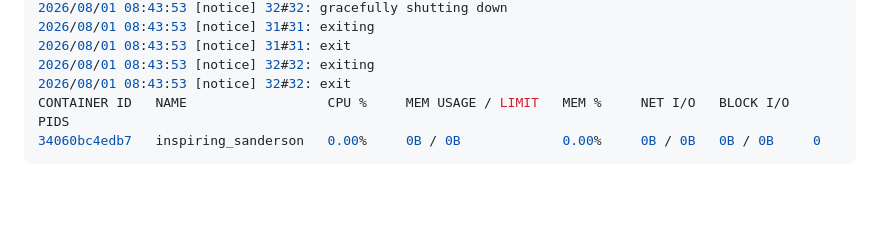
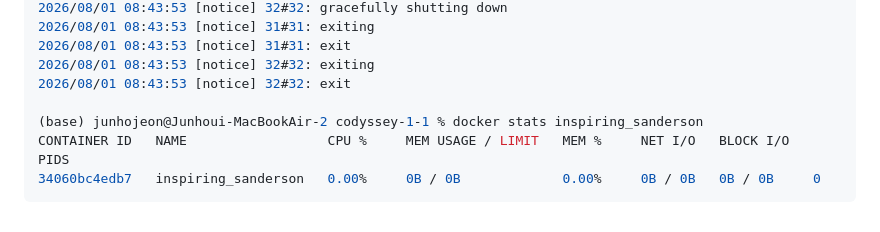
Before and after one commit to Imjunho90/codyssey_e1-1, a Markdown page: README.md, the part around the change. Rendered like a GitHub page; blank space fills up the shorter version.

```diff
--- a/README.md
+++ b/README.md
@@ -337,6 +337,8 @@ CONTAINER ID   IMAGE     COMMAND                   CREATED         STATUS
 2026/08/01 08:43:53 [notice] 31#31: exit
 2026/08/01 08:43:53 [notice] 32#32: exiting
 2026/08/01 08:43:53 [notice] 32#32: exit
+
+(base) junhojeon@Junhoui-MacBookAir-2 codyssey-1-1 % docker stats inspiring_sanderson
 CONTAINER ID   NAME                  CPU %     MEM USAGE / LIMIT   MEM %     NET I/O   BLOCK I/O   PIDS
 34060bc4edb7   inspiring_sanderson   0.00%     0B / 0B             0.00%     0B / 0B   0B / 0B     0
 ~~~
```
